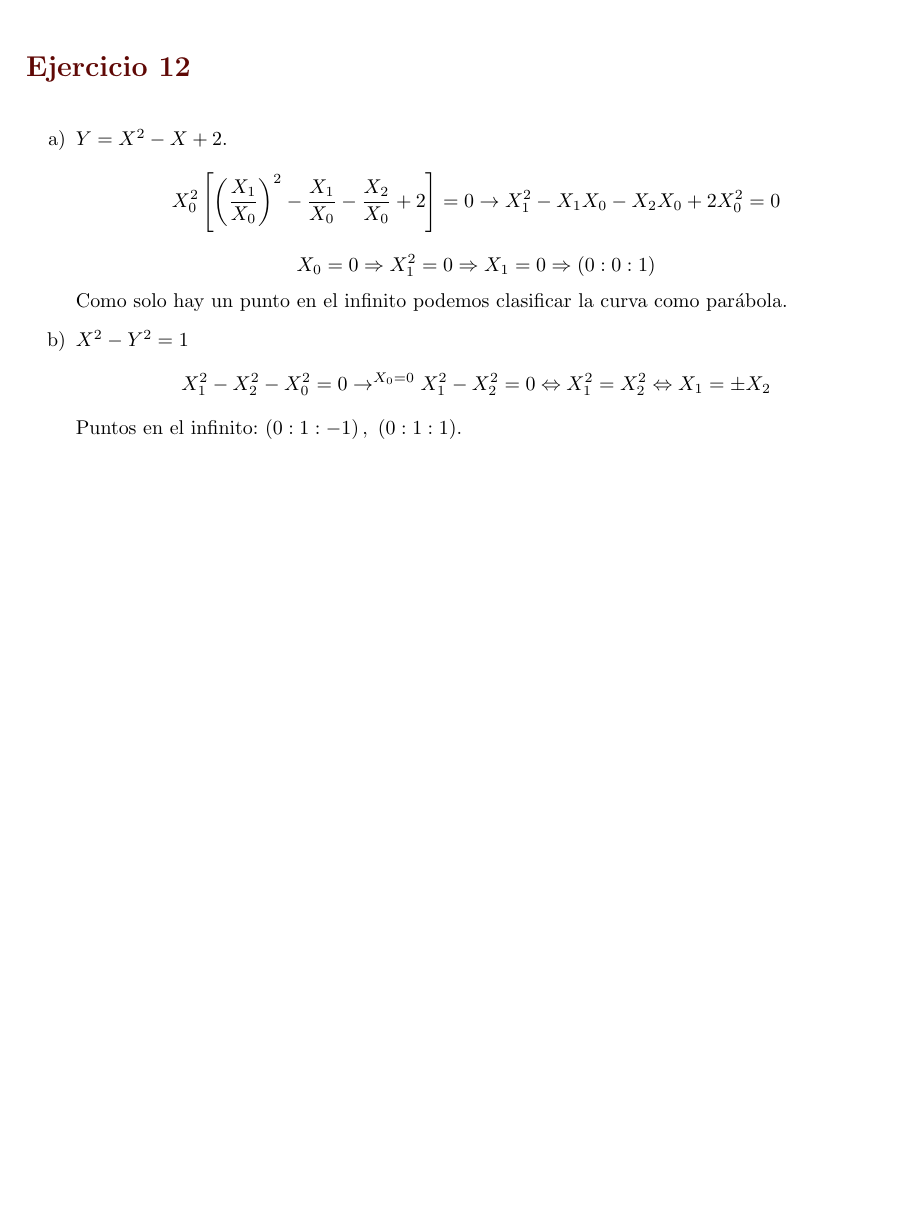
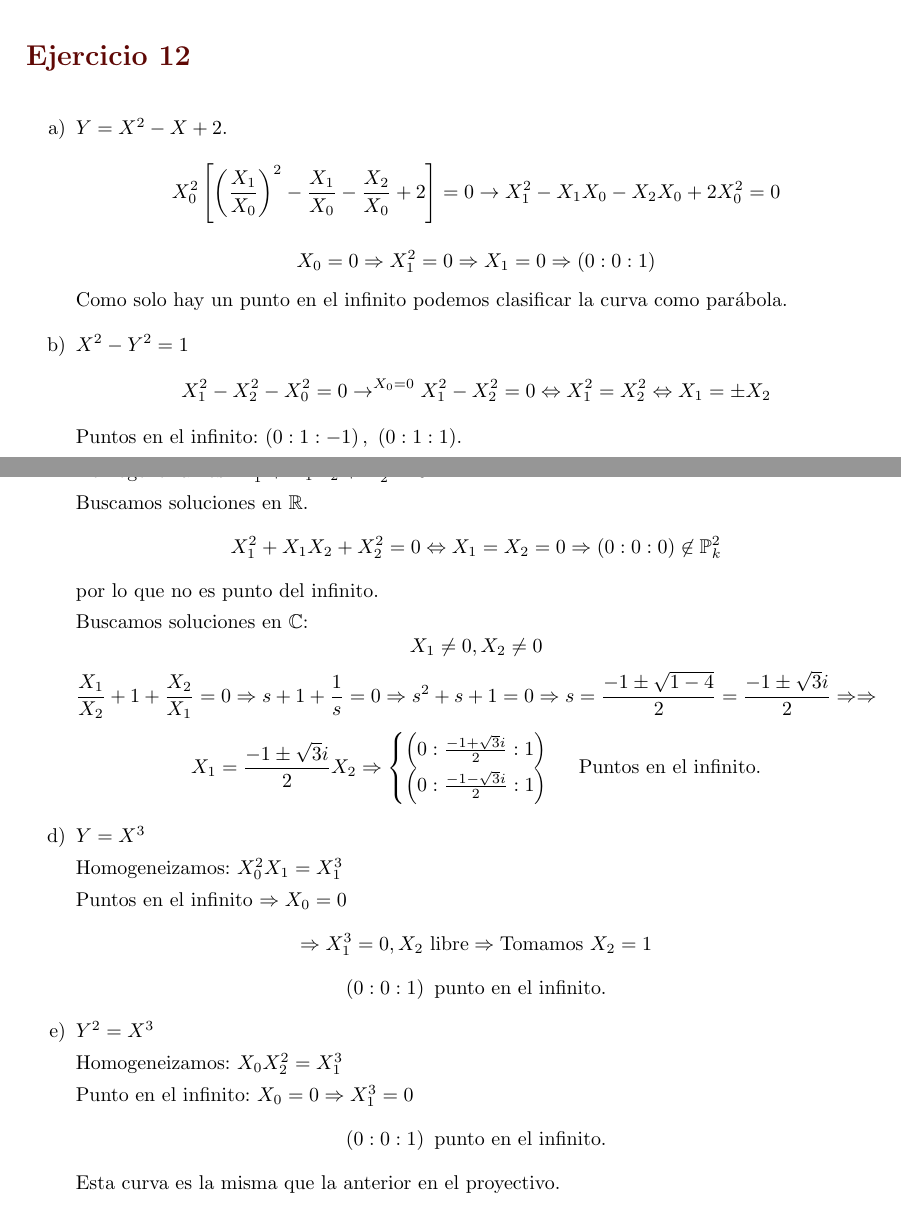
Before and after one commit to MarioCalvarro/EjerciciosGL, a LaTeX book (Soluciones.tex): part of page 7 of 7 before the commit and two parts of pages 7 and 8 of 8 after it, the two joined at a grey line, cut so that both start at the same text, the shorter picture padded with empty space. Compiled offline with pdfLaTeX.

Commit message:
Final hoja1

```diff
--- a/Soluciones.tex
+++ b/Soluciones.tex
@@ -276,6 +276,47 @@ Y sustituimos $\left( 4, 5 \right)$ en $\left( t_0, t_1 \right)$.
     X_1^2 - X_2^2 - X_0^2 = 0 \rightarrow^{X_0 = 0} X_1^2 - X_2^2 = 0 \Leftrightarrow X_1^2 = X_2^2 \Leftrightarrow X_1 = \pm X_2
     \]
     Puntos en el infinito: $\left( 0 : 1 : -1 \right),\ \left( 0 : 1 : 1 \right)$.
+
+    \item[c)] $X^2 + XY + Y^2 = 1$
+
+    Homogeneizamos: $X_1^2 + X_1X_2 + X_2^2 = 0$
+
+    Buscamos soluciones en $\mathbb{R}$.
+    \[
+    X_1^2 + X_1X_2 + X_2^2 = 0 \Leftrightarrow X_1 = X_2 = 0 \Rightarrow \left( 0 : 0 : 0 \right) \not\in \mathbb{P}^{2}_{k}
+    \]
+    por lo que no es punto del infinito.
+
+    Buscamos soluciones en $\mathbb{C}$:
+    \[
+    X_1 \neq 0, X_2 \neq 0
+    \]\[
+    \frac{X_1}{X_2} + 1 + \frac{X_2}{X_1} = 0 \Rightarrow s + 1 + \frac{1}{s} = 0 \Rightarrow s^2 + s + 1 = 0 \Rightarrow s = \frac{-1 \pm \sqrt{1 - 4}}{2} = \frac{-1 \pm \sqrt{3}i}{2} \Rightarrow \Rightarrow
+    \]\[
+    X_1 = \frac{-1 \pm \sqrt{3}i}{2} X_2 \Rightarrow \begin{cases}
+        \left( 0 : \frac{-1 + \sqrt{3}i}{2} : 1 \right) \\
+        \left( 0 : \frac{-1 - \sqrt{3}i}{2} : 1 \right)
+    \end{cases} \text{ Puntos en el infinito.}
+    \]
+    \item[d)] $Y = X^3$
+
+    Homogeneizamos: $X_0^2X_1 = X_1^3$
+
+    Puntos en el infinito $\Rightarrow X_0 = 0$
+    \[
+    \Rightarrow X_1^3 = 0, X_2 \text{ libre} \Rightarrow \text{Tomamos } X_2 = 1
+    \]\[
+    \left( 0 : 0 : 1 \right) \text{ punto en el infinito.}
+    \]
+    \item[e)] $Y^2 = X^3$
+
+    Homogeneizamos: $X_0X_2^2 = X_1^3$
+
+    Punto en el infinito: $X_0 = 0 \Rightarrow X_1^3 = 0$
+    \[
+    \left( 0 : 0 : 1 \right) \text{ punto en el infinito.}
+    \]
+    Esta curva es la misma que la anterior en el proyectivo.
 \end{enumerate}
 
 \end{document}
```
Also changed, not shown: Soluciones.pdf.
